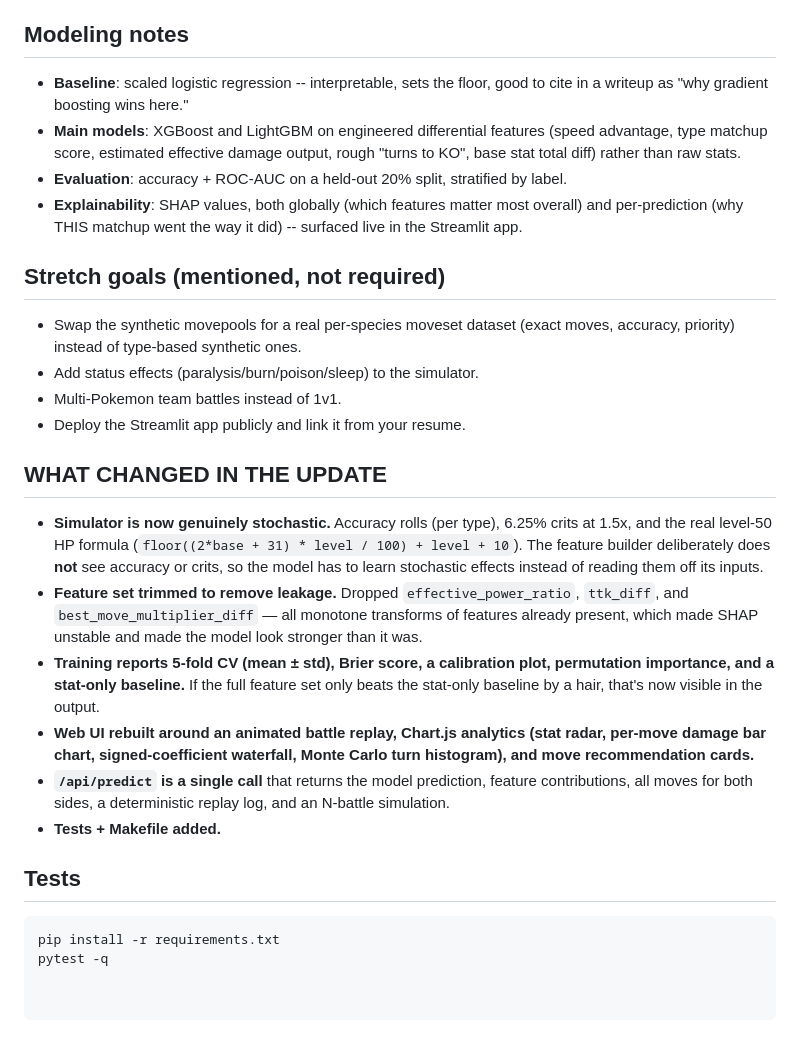
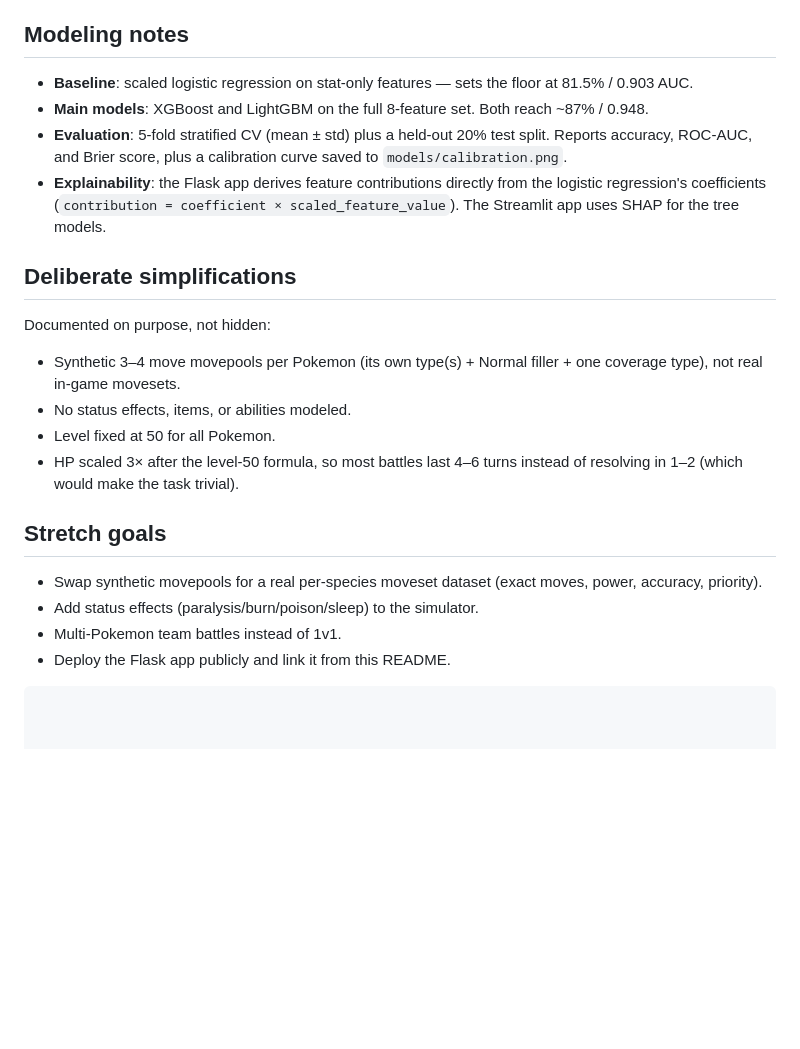
Before and after one commit to himnishrout26-prog/pokemon-battle-predictor-, a Markdown page: README.md, the part around one of its changes. Rendered like a GitHub page; blank space fills up the shorter version.

````diff
--- a/README.md
+++ b/README.md
@@ -118,53 +181,34 @@ isn't needed since only one runs at a time by default).
 
 ## Modeling notes
 
-- **Baseline**: scaled logistic regression -- interpretable, sets the
-  floor, good to cite in a writeup as "why gradient boosting wins here."
-- **Main models**: XGBoost and LightGBM on engineered differential
-  features (speed advantage, type matchup score, estimated effective
-  damage output, rough "turns to KO", base stat total diff) rather than
-  raw stats.
-- **Evaluation**: accuracy + ROC-AUC on a held-out 20% split, stratified
-  by label.
-- **Explainability**: SHAP values, both globally (which features matter
-  most overall) and per-prediction (why THIS matchup went the way it did)
-  -- surfaced live in the Streamlit app.
+- **Baseline**: scaled logistic regression on stat-only features — sets
+  the floor at 81.5% / 0.903 AUC.
+- **Main models**: XGBoost and LightGBM on the full 8-feature set. Both
+  reach ~87% / 0.948.
+- **Evaluation**: 5-fold stratified CV (mean ± std) plus a held-out 20%
+  test split. Reports accuracy, ROC-AUC, and Brier score, plus a
+  calibration curve saved to `models/calibration.png`.
+- **Explainability**: the Flask app derives feature contributions
+  directly from the logistic regression's coefficients
+  (`contribution = coefficient × scaled_feature_value`). The Streamlit
+  app uses SHAP for the tree models.
 
-## Stretch goals (mentioned, not required)
+## Deliberate simplifications
 
-- Swap the synthetic movepools for a real per-species moveset dataset
-  (exact moves, accuracy, priority) instead of type-based synthetic ones.
+Documented on purpose, not hidden:
+
+- Synthetic 3–4 move movepools per Pokemon (its own type(s) + Normal
+  filler + one coverage type), not real in-game movesets.
+- No status effects, items, or abilities modeled.
+- Level fixed at 50 for all Pokemon.
+- HP scaled 3× after the level-50 formula, so most battles last 4–6
+  turns instead of resolving in 1–2 (which would make the task trivial).
+
+## Stretch goals
+
+- Swap synthetic movepools for a real per-species moveset dataset
+  (exact moves, power, accuracy, priority).
 - Add status effects (paralysis/burn/poison/sleep) to the simulator.
 - Multi-Pokemon team battles instead of 1v1.
-- Deploy the Streamlit app publicly and link it from your resume.
-
-
-## WHAT CHANGED IN THE UPDATE
-
-
-- **Simulator is now genuinely stochastic.** Accuracy rolls (per type),
-  6.25% crits at 1.5x, and the real level-50 HP formula
-  (`floor((2*base + 31) * level / 100) + level + 10`). The feature builder
-  deliberately does **not** see accuracy or crits, so the model has to
-  learn stochastic effects instead of reading them off its inputs.
-- **Feature set trimmed to remove leakage.** Dropped `effective_power_ratio`,
-  `ttk_diff`, and `best_move_multiplier_diff` — all monotone transforms
-  of features already present, which made SHAP unstable and made the
-  model look stronger than it was.
-- **Training reports 5-fold CV (mean ± std), Brier score, a calibration
-  plot, permutation importance, and a stat-only baseline.** If the full
-  feature set only beats the stat-only baseline by a hair, that's now
-  visible in the output.
-- **Web UI rebuilt around an animated battle replay, Chart.js analytics
-  (stat radar, per-move damage bar chart, signed-coefficient waterfall,
-  Monte Carlo turn histogram), and move recommendation cards.**
-- **`/api/predict` is a single call** that returns the model prediction,
-  feature contributions, all moves for both sides, a deterministic replay
-  log, and an N-battle simulation.
-- **Tests + Makefile added.**
-
-## Tests
-
-```bash
-pip install -r requirements.txt
-pytest -q
+- Deploy the Flask app publicly and link it from this README.
+```
````
Also changed, not shown: other parts of README.md (+143 -80 lines).
